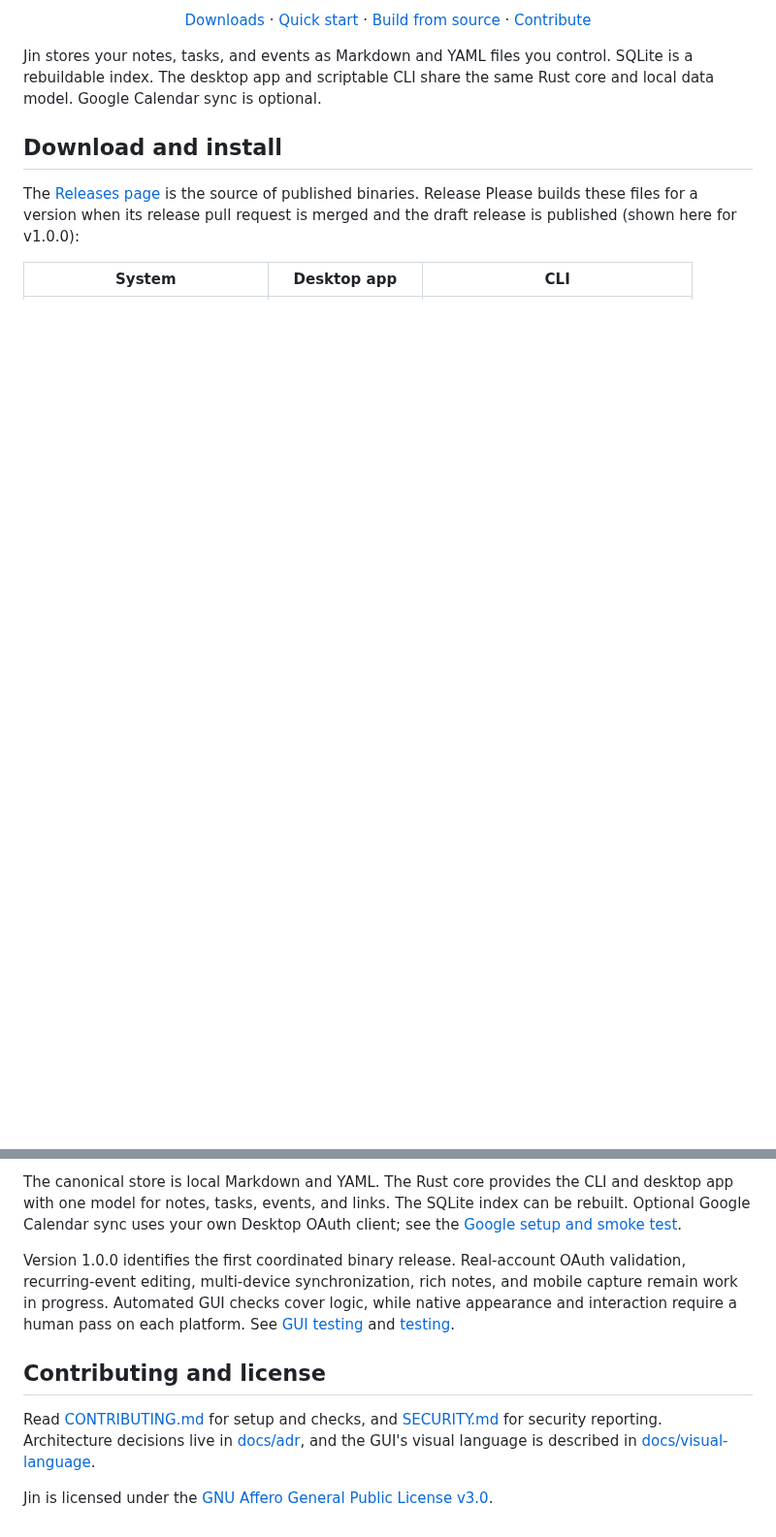
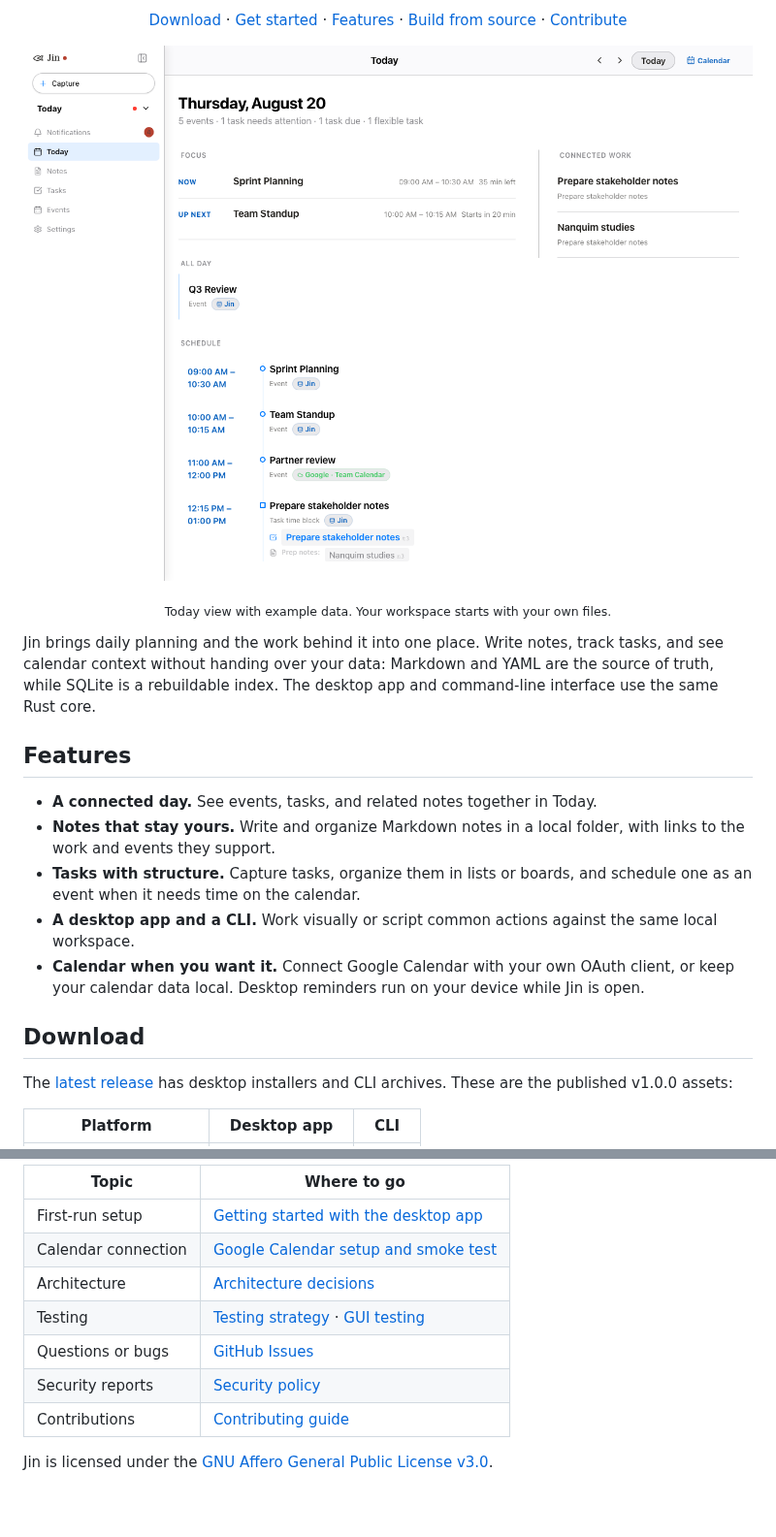
Before and after one commit to Rynaro/jin, a Markdown page: README.md, 2 parts joined by grey strips. Shown at 97% size. GitHub-like rendering; pictures changed too: docs/assets/jin-today-preview.png; blank space fills up the shorter version.

```diff
--- a/README.md
+++ b/README.md
@@ -11,18 +12,34 @@
 
-[Downloads](https://github.com/Rynaro/jin/releases) · [Quick start](#quick-start) · [Build from source](#build-from-source) · [Contribute](CONTRIBUTING.md)
+[Download](#download) · [Get started](#get-started) · [Features](#features) · [Build from source](#build-from-source) · [Contribute](CONTRIBUTING.md)
 
 </div>
 
-Jin stores your notes, tasks, and events as Markdown and YAML files you control.
-SQLite is a rebuildable index. The desktop app and scriptable CLI share the same
-Rust core and local data model. Google Calendar sync is optional.
+![Jin’s Today agenda with example events, connected work, and tasks](docs/assets/jin-today-preview.png)
 
-## Download and install
+<p align="center"><sub>Today view with example data. Your workspace starts with your own files.</sub></p>
 
-The [Releases page](https://github.com/Rynaro/jin/releases) is the source of
-published binaries. Release Please builds these files for a version when its
-release pull request is merged and the draft release is published (shown here
-for v1.0.0):
+Jin brings daily planning and the work behind it into one place. Write notes,
+track tasks, and see calendar context without handing over your data: Markdown
+and YAML are the source of truth, while SQLite is a rebuildable index. The
+desktop app and command-line interface use the same Rust core.
 
-| System | Desktop app | CLI |
+## Features
+
+- **A connected day.** See events, tasks, and related notes together in Today.
+- **Notes that stay yours.** Write and organize Markdown notes in a local
+  folder, with links to the work and events they support.
+- **Tasks with structure.** Capture tasks, organize them in lists or boards,
+  and schedule one as an event when it needs time on the calendar.
+- **A desktop app and a CLI.** Work visually or script common actions against
+  the same local workspace.
+- **Calendar when you want it.** Connect Google Calendar with your own OAuth
+  client, or keep your calendar data local. Desktop reminders run on your
+  device while Jin is open.
+
+## Download
+
+The [latest release](https://github.com/Rynaro/jin/releases/latest) has
+desktop installers and CLI archives. These are the published v1.0.0 assets:
+
+| Platform | Desktop app | CLI |
 | --- | --- | --- |
@@ -96,20 +116,12 @@ the [release runbook](docs/releasing.md).
 
-The canonical store is local Markdown and YAML. The Rust core provides the CLI
-and desktop app with one model for notes, tasks, events, and links. The SQLite
-index can be rebuilt. Optional Google Calendar sync uses your own Desktop
-OAuth client; see the [Google setup and smoke test](docs/google-smoke-test.md).
-
-Version 1.0.0 identifies the first coordinated binary release. Real-account
-OAuth validation, recurring-event editing, multi-device synchronization, rich
-notes, and mobile capture remain work in progress. Automated GUI checks cover
-logic, while native appearance and interaction require a human pass on each
-platform. See [GUI testing](docs/gui-testing.md) and [testing](docs/testing.md).
-
-## Contributing and license
-
-Read [CONTRIBUTING.md](CONTRIBUTING.md) for setup and checks, and
-[SECURITY.md](SECURITY.md) for security reporting. Architecture decisions live
-in [docs/adr](docs/adr/), and the GUI's visual language is described in
-[docs/visual-language](docs/visual-language/README.md).
+| Topic | Where to go |
+| --- | --- |
+| First-run setup | [Getting started with the desktop app](docs/first-time-setup.md) |
+| Calendar connection | [Google Calendar setup and smoke test](docs/google-smoke-test.md) |
+| Architecture | [Architecture decisions](docs/adr/) |
+| Testing | [Testing strategy](docs/testing.md) · [GUI testing](docs/gui-testing.md) |
+| Questions or bugs | [GitHub Issues](https://github.com/Rynaro/jin/issues) |
+| Security reports | [Security policy](SECURITY.md) |
+| Contributions | [Contributing guide](CONTRIBUTING.md) |
 
 Jin is licensed under the [GNU Affero General Public License v3.0](LICENSE).
```
Also changed, not shown: other parts of README.md (+39 -35 lines).
